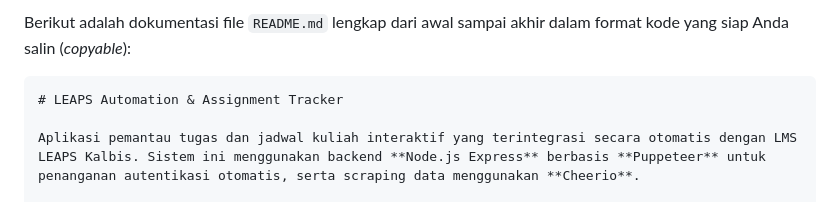
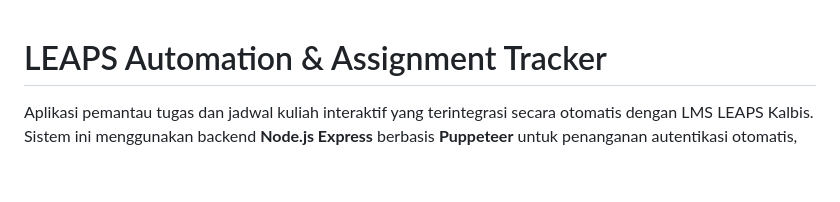
Before and after one commit to MikAbCh/lms_scraper_tailwind, a Markdown page: README.md, the part around one of its changes. GitHub-like rendering; blank space fills up the shorter version.

Commit message:
Readme Added

````diff
--- a/README.md
+++ b/README.md
@@ -1,6 +1,3 @@
-Berikut adalah dokumentasi file `README.md` lengkap dari awal sampai akhir dalam format kode yang siap Anda salin (*copyable*):
-
-```markdown
 # LEAPS Automation & Assignment Tracker
 
 Aplikasi pemantau tugas dan jadwal kuliah interaktif yang terintegrasi secara otomatis dengan LMS LEAPS Kalbis. Sistem ini menggunakan backend **Node.js Express** berbasis **Puppeteer** untuk penanganan autentikasi otomatis, serta scraping data menggunakan **Cheerio**.
````
Also changed, not shown: other parts of README.md (+0 -1 lines).
